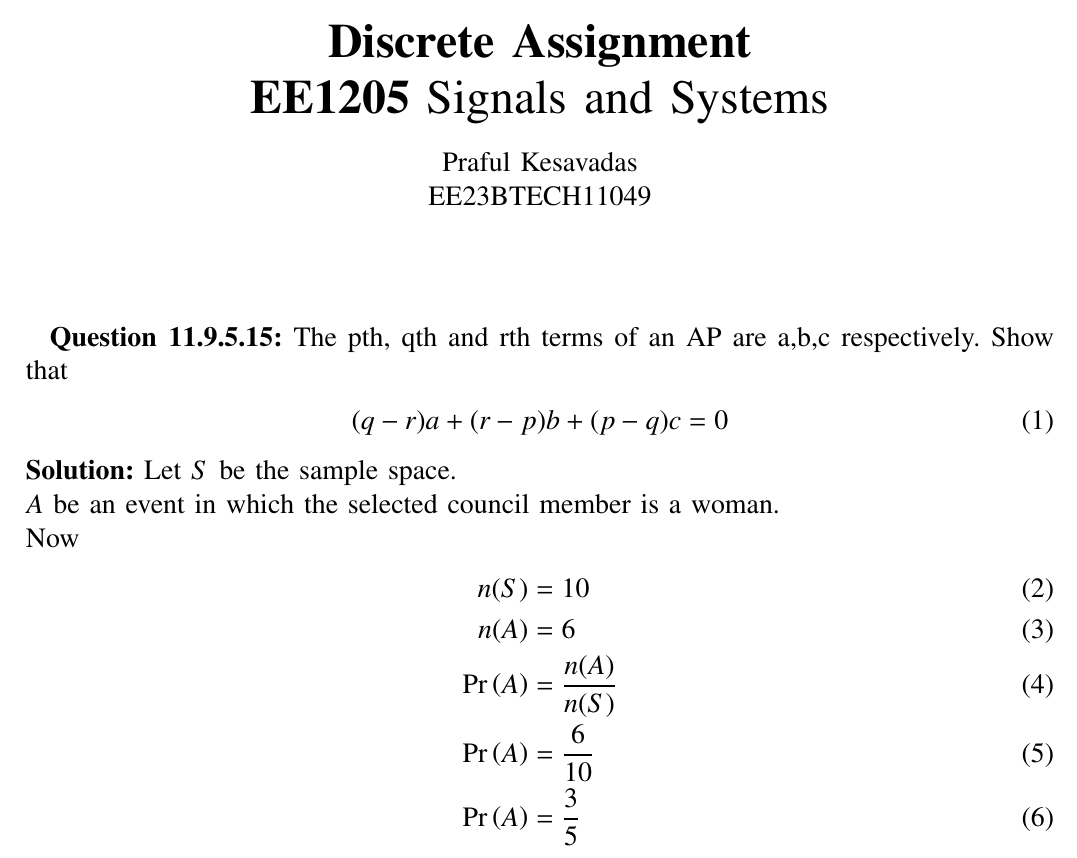
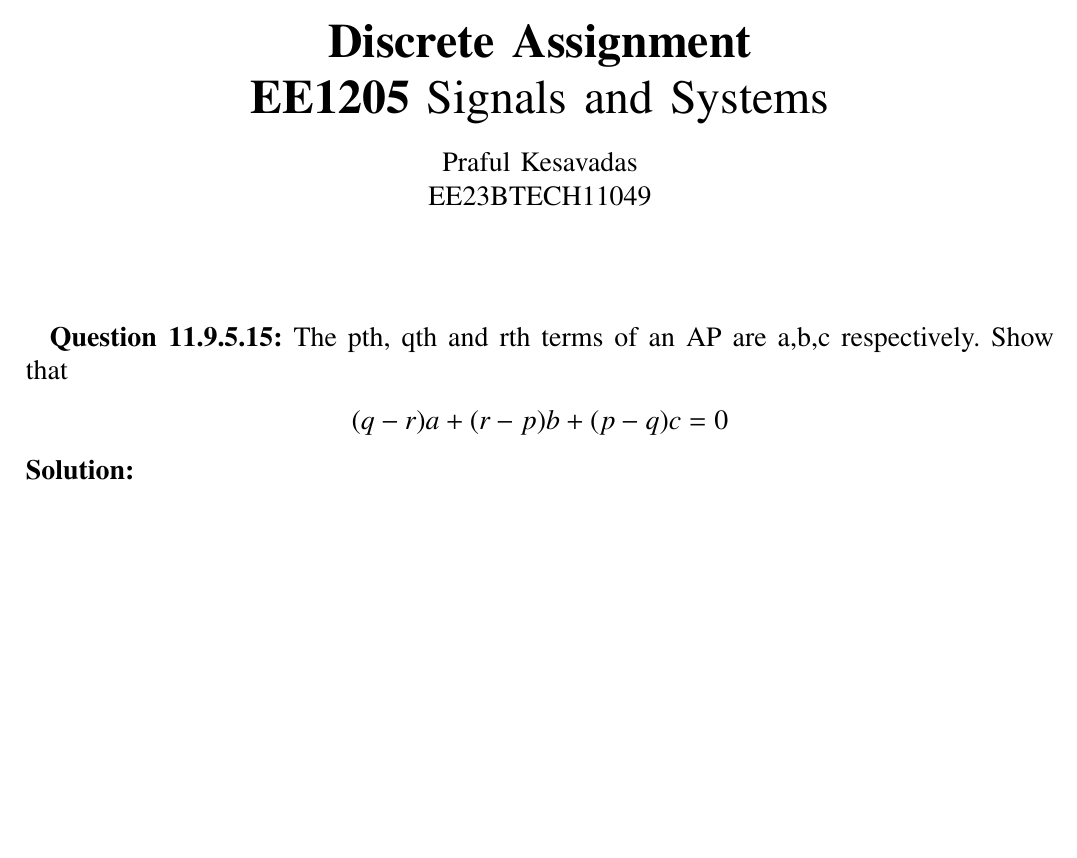
Before and after one commit to Praful-Kesavadas/signals-and-systems, a LaTeX paper (Signals and systems/Discrete/11/9/5/15/11.9.5.15.tex): part of the page, cut so that both start at the same text, the shorter picture padded with empty space. Compiled offline with pdfLaTeX.

Commit message:
qns added

```diff
--- a/Signals and systems/Discrete/11/9/5/15/11.9.5.15.tex
+++ b/Signals and systems/Discrete/11/9/5/15/11.9.5.15.tex
@@ -288,16 +288,7 @@ columns=fullflexible
 %\begin{flushleft}
 \textbf{Question 11.9.5.15:}
 The pth, qth and rth terms of an AP are a,b,c respectively. Show that
-\begin{align} (q-r)a + (r-p)b +(p-q)c =0 \end{align}
+\begin{align*} (q-r)a + (r-p)b +(p-q)c =0 \end{align*}
 \textbf{Solution:}
-Let $S$ be the sample space.\\
-$A$ be an event in which the selected council member is a woman.\\
-Now
-\begin{align}
-n(S)&=10\\
-n(A)&=6 \\
-\pr{A} &= \frac{n(A)}{n(S)}\\
-\pr{A} &= \frac{6}{10}\\
-\pr{A} &= \frac{3}{5}
-\end{align}
+
 \end{document}
```
Also changed, not shown: Signals and systems/Discrete/11/9/5/15/11.9.5.15.pdf, 1 other file.
